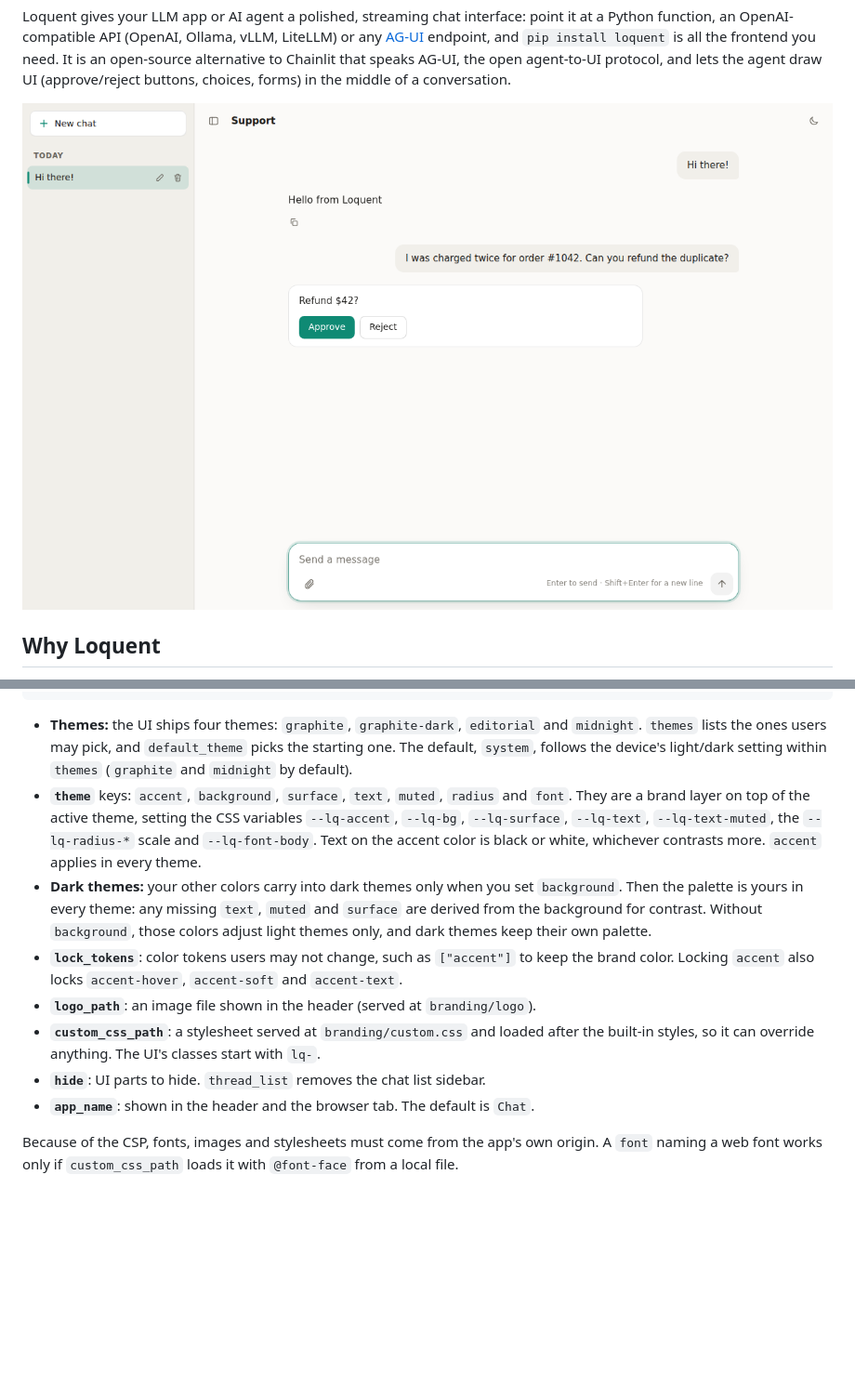
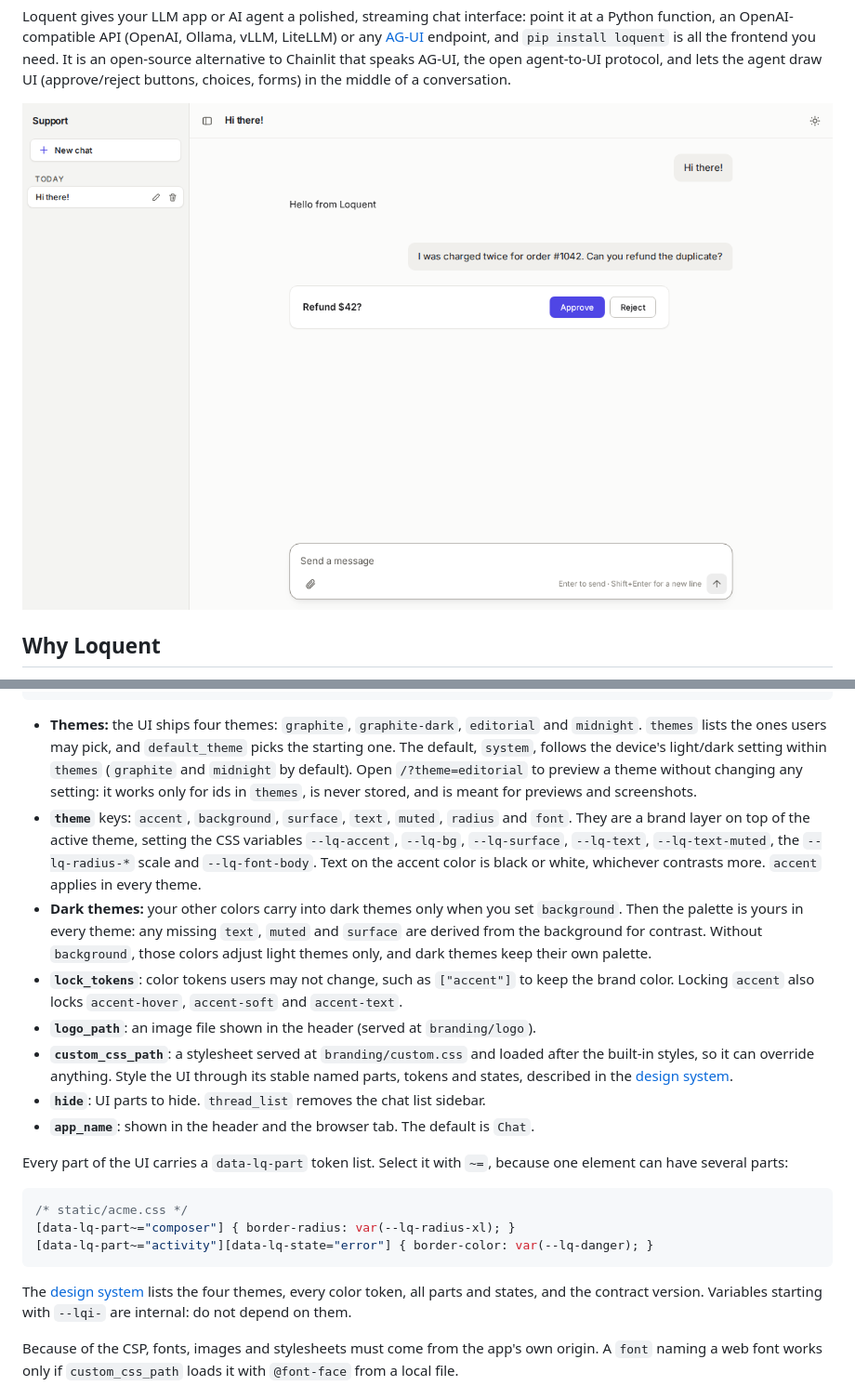
Before and after one commit to Sanady/loquent, a Markdown page: README.md, 2 parts joined by grey strips. Shown at 93% size. GitHub-like rendering; pictures changed too: docs/assets/loquent-chat.png; blank space fills up the shorter version.

````diff
--- a/README.md
+++ b/README.md
@@ -490,7 +490,9 @@ export LOQUENT_HIDE='["thread_list"]'
 - **Themes:** the UI ships four themes: `graphite`, `graphite-dark`, `editorial` and
   `midnight`. `themes` lists the ones users may pick, and `default_theme` picks the
   starting one. The default, `system`, follows the device's light/dark setting within
-  `themes` (`graphite` and `midnight` by default).
+  `themes` (`graphite` and `midnight` by default). Open `/?theme=editorial` to preview a
+  theme without changing any setting: it works only for ids in `themes`, is never stored,
+  and is meant for previews and screenshots.
 - **`theme`** keys: `accent`, `background`, `surface`, `text`, `muted`, `radius` and `font`.
   They are a brand layer on top of the active theme, setting the CSS variables
   `--lq-accent`, `--lq-bg`, `--lq-surface`, `--lq-text`, `--lq-text-muted`, the
@@ -504,9 +506,23 @@ export LOQUENT_HIDE='["thread_list"]'
   brand color. Locking `accent` also locks `accent-hover`, `accent-soft` and `accent-text`.
 - **`logo_path`**: an image file shown in the header (served at `branding/logo`).
 - **`custom_css_path`**: a stylesheet served at `branding/custom.css` and loaded after the
-  built-in styles, so it can override anything. The UI's classes start with `lq-`.
+  built-in styles, so it can override anything. Style the UI through its stable named
+  parts, tokens and states, described in the [design system](https://github.com/Sanady/loquent/blob/main/DESIGN.md).
 - **`hide`**: UI parts to hide. `thread_list` removes the chat list sidebar.
 - **`app_name`**: shown in the header and the browser tab. The default is `Chat`.
+
+Every part of the UI carries a `data-lq-part` token list. Select it with `~=`, because one
+element can have several parts:
+
+```css
+/* static/acme.css */
+[data-lq-part~="composer"] { border-radius: var(--lq-radius-xl); }
+[data-lq-part~="activity"][data-lq-state="error"] { border-color: var(--lq-danger); }
+```
+
+The [design system](https://github.com/Sanady/loquent/blob/main/DESIGN.md) lists the
+four themes, every color token, all parts and states, and the contract version. Variables
+starting with `--lqi-` are internal: do not depend on them.
 
 Because of the CSP, fonts, images and stylesheets must come from the app's own origin. A
 `font` naming a web font works only if `custom_css_path` loads it with `@font-face` from a
````
Also changed, not shown: DESIGN.md (added, +328 -0 lines), 7 other files.
